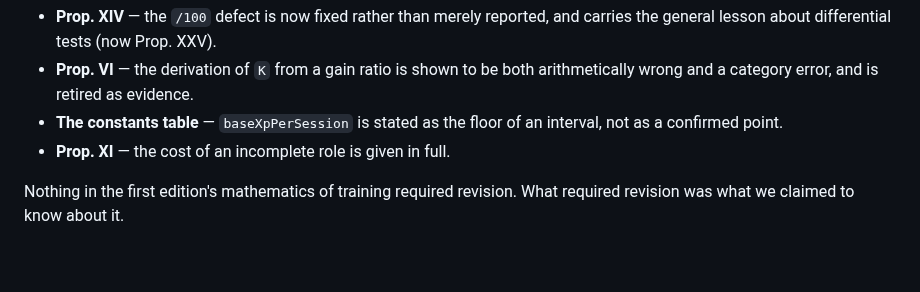
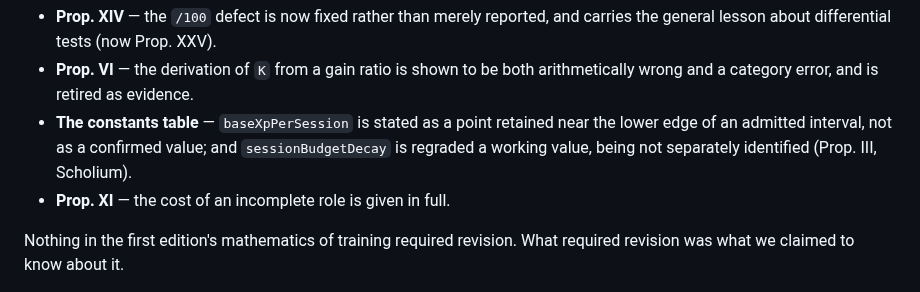
Before and after one commit to PayloadGuard-PLG/AIntegrity-Squad-Optimiser, a Markdown page: PRINCIPIA.md, the part around the change. Drawn GitHub-style; blank space fills up the shorter version.

Commit message:
docs(principia): align the corrections list with the corrected constants table
The second-edition preface still said baseXpPerSession is "stated as the floor of
an interval" while the constants table it describes had already been changed to
"a point retained near its lower edge" — the document contradicting itself about
its own correction. The list now matches, and also records the delta regrade,
which it had not mentioned at all.

While checking this against the published artifact, found the artifact was
missing the "To the Second Edition" preface entirely: the earlier pass added the
edition marker and Books V and VI but never ported that section across. Added, so
the page and the file say the same thing.

No numbers changed.

Co-Authored-By: Claude Opus 5 <noreply@anthropic.com>
Claude-Session: https://claude.ai/code/session_01TfjJXbVk2ee1QmFZwECQzb

```diff
--- a/PRINCIPIA.md
+++ b/PRINCIPIA.md
@@ -34,8 +34,10 @@ Corrected in this edition:
   and carries the general lesson about differential tests (now Prop. XXV).
 - **Prop. VI** — the derivation of `K` from a gain ratio is shown to be both
   arithmetically wrong and a category error, and is retired as evidence.
-- **The constants table** — `baseXpPerSession` is stated as the floor of an
-  interval, not as a confirmed point.
+- **The constants table** — `baseXpPerSession` is stated as a point retained near
+  the lower edge of an admitted interval, not as a confirmed value; and
+  `sessionBudgetDecay` is regraded a working value, being not separately
+  identified (Prop. III, Scholium).
 - **Prop. XI** — the cost of an incomplete role is given in full.
 
 Nothing in the first edition's mathematics of training required revision. What
```
